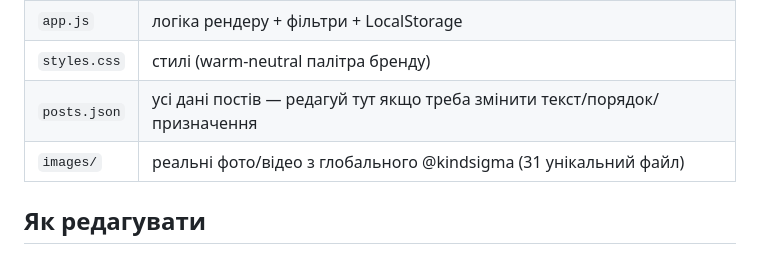
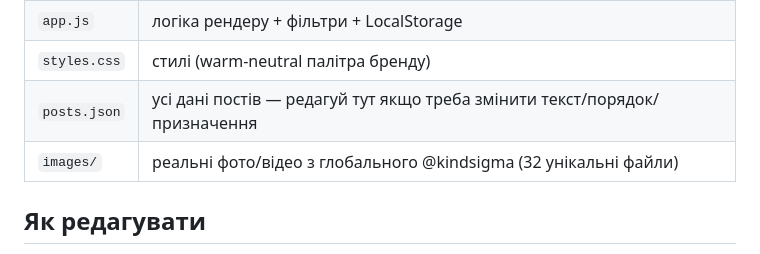
Before and after one commit to gantik10/kind-sigma-ua-planner, a Markdown page: README.md, the part around the change. Drawn GitHub-style.

Commit message:
Fix media count in README (32 unique files)
Co-Authored-By: Claude Opus 4.8 (1M context) <noreply@anthropic.com>

```diff
--- a/README.md
+++ b/README.md
@@ -39,7 +39,7 @@ python3 -m http.server 8765
 | `app.js` | логіка рендеру + фільтри + LocalStorage |
 | `styles.css` | стилі (warm-neutral палітра бренду) |
 | `posts.json` | усі дані постів — редагуй тут якщо треба змінити текст/порядок/призначення |
-| `images/` | реальні фото/відео з глобального @kindsigma (31 унікальний файл) |
+| `images/` | реальні фото/відео з глобального @kindsigma (32 унікальні файли) |
 
 ## Як редагувати
 
```
